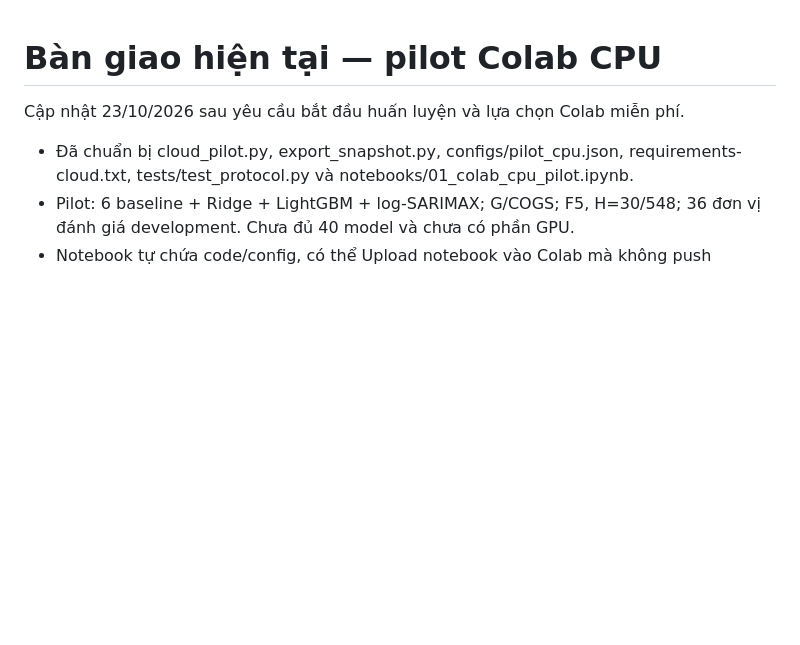
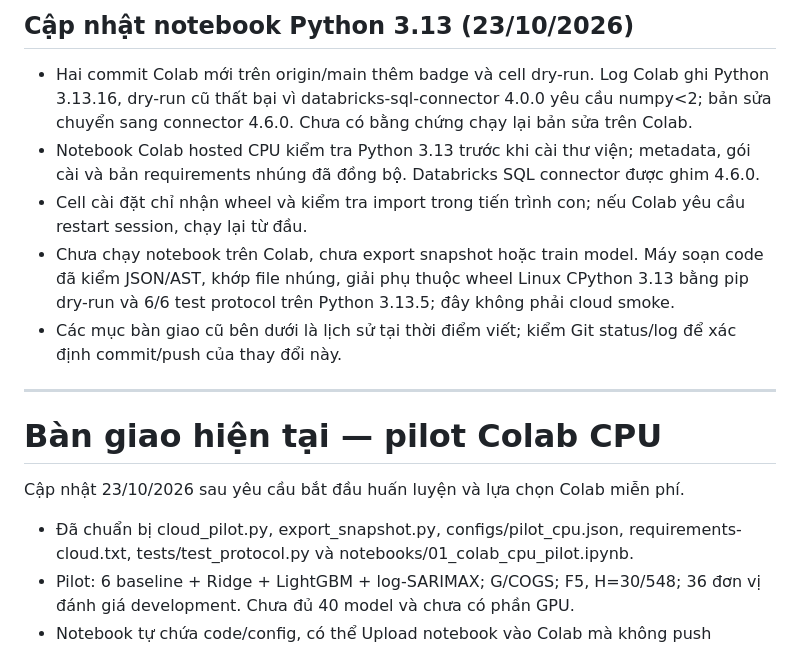
Before and after one commit to myuyen0304/retail-sales-forecasting-research, a Markdown page: HANDOFF.md, the part around the change. GitHub-like rendering; blank space fills up the shorter version.

Commit message:
Ghi bang chung Colab va kiem tra Python 3.13

```diff
--- a/HANDOFF.md
+++ b/HANDOFF.md
@@ -1,3 +1,13 @@
+## Cập nhật notebook Python 3.13 (23/10/2026)
+
+- Hai commit Colab mới trên origin/main thêm badge và cell dry-run. Log Colab ghi Python 3.13.16, dry-run cũ thất bại vì databricks-sql-connector 4.0.0 yêu cầu numpy<2; bản sửa chuyển sang connector 4.6.0. Chưa có bằng chứng chạy lại bản sửa trên Colab.
+- Notebook Colab hosted CPU kiểm tra Python 3.13 trước khi cài thư viện; metadata, gói cài và bản requirements nhúng đã đồng bộ. Databricks SQL connector được ghim 4.6.0.
+- Cell cài đặt chỉ nhận wheel và kiểm tra import trong tiến trình con; nếu Colab yêu cầu restart session, chạy lại từ đầu.
+- Chưa chạy notebook trên Colab, chưa export snapshot hoặc train model. Máy soạn code đã kiểm JSON/AST, khớp file nhúng, giải phụ thuộc wheel Linux CPython 3.13 bằng pip dry-run và 6/6 test protocol trên Python 3.13.5; đây không phải cloud smoke.
+- Các mục bàn giao cũ bên dưới là lịch sử tại thời điểm viết; kiểm Git status/log để xác định commit/push của thay đổi này.
+
+---
+
 # Bàn giao hiện tại — pilot Colab CPU
 
 Cập nhật 23/10/2026 sau yêu cầu bắt đầu huấn luyện và lựa chọn Colab miễn phí.
```
